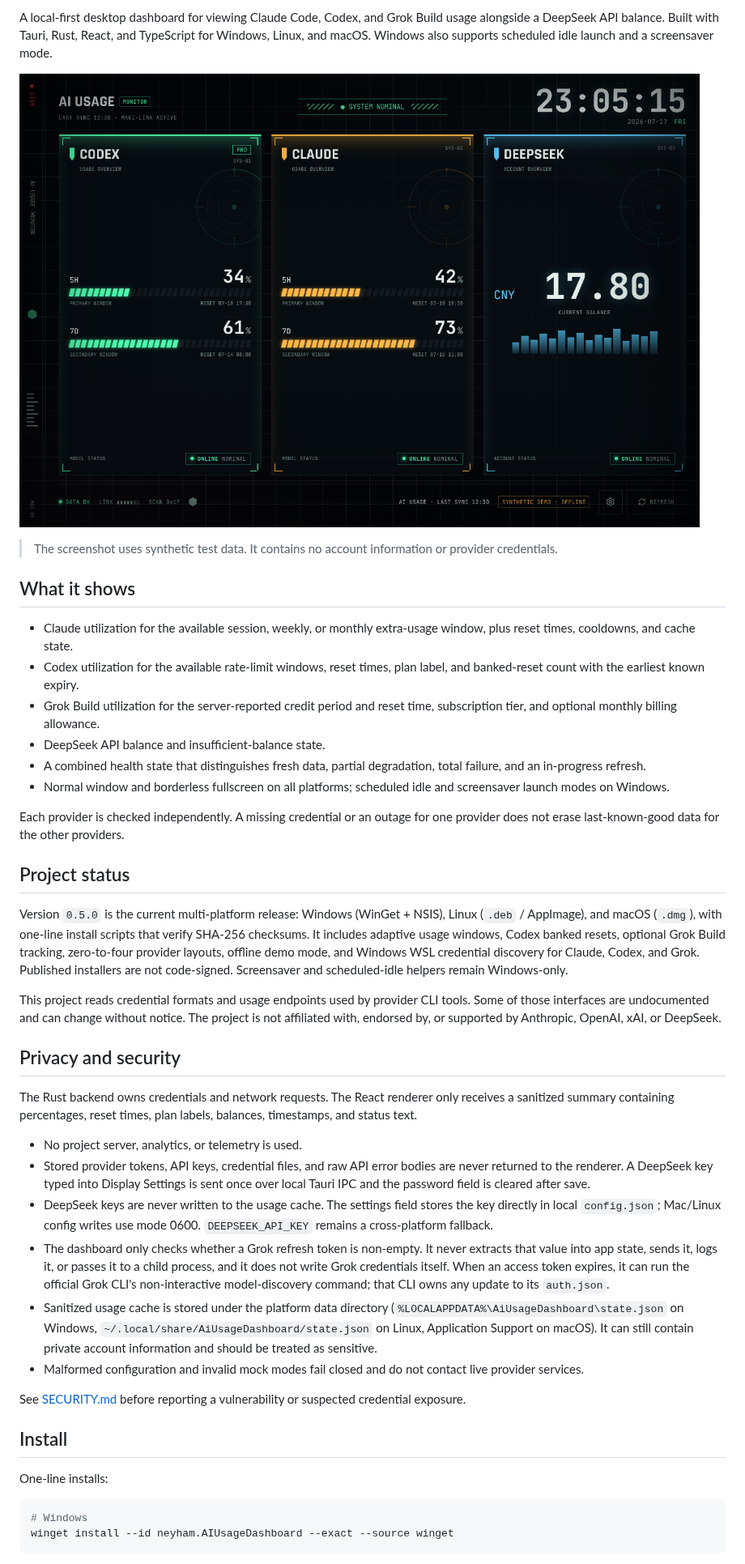
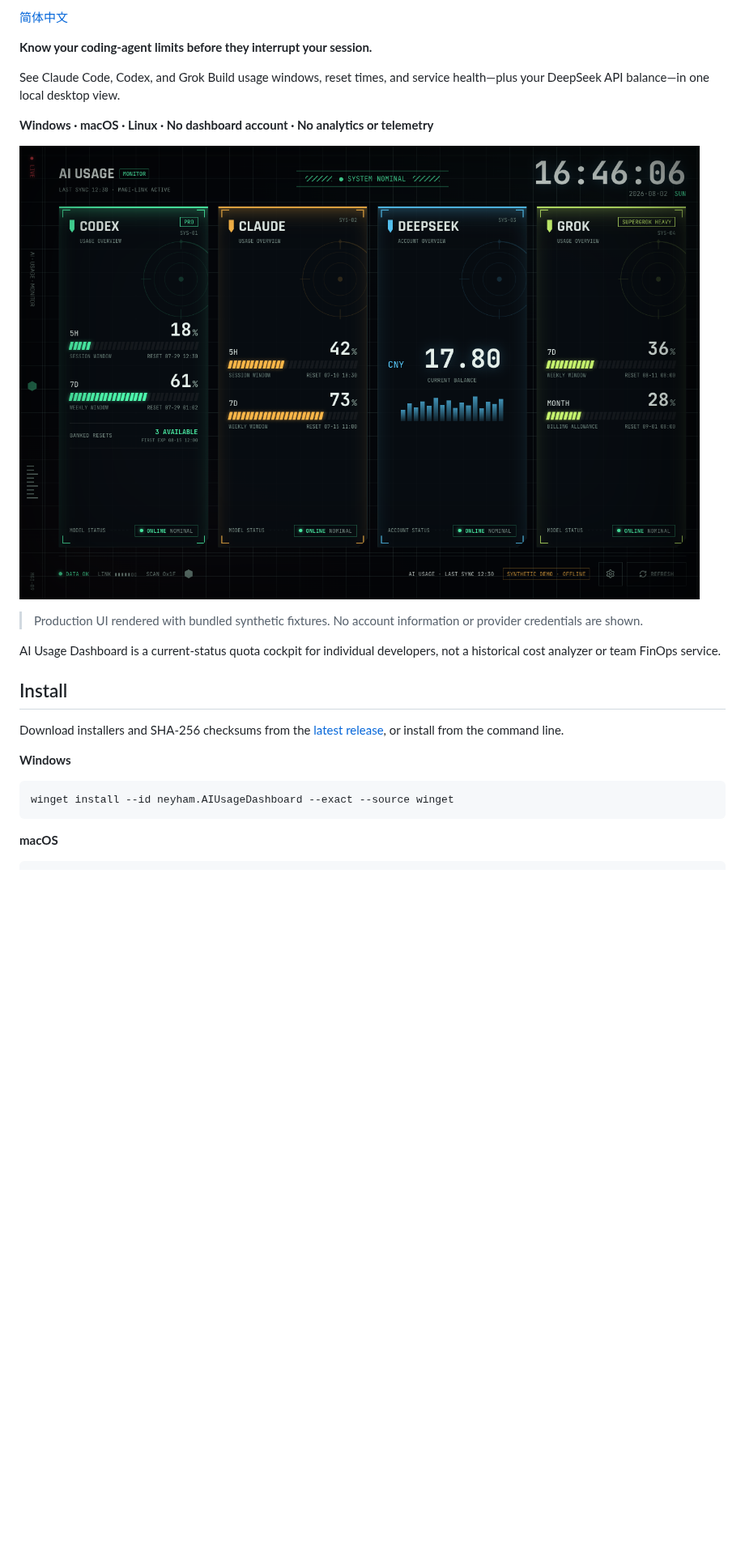
Before and after one commit to neyham/ai-usage-dashboard, a Markdown page: README.md, the part around one of its changes. Shown at 81% size. Drawn GitHub-style; pictures changed too: docs/assets/dashboard-v0.5.png (added); blank space fills up the shorter version.

Commit message:
docs: refresh GitHub homepage and promo assets

````diff
--- a/README.md
+++ b/README.md
@@ -4,82 +6,33 @@
 
-A local-first desktop dashboard for viewing Claude Code, Codex, and Grok Build
-usage alongside a DeepSeek API balance. Built with Tauri, Rust, React, and
-TypeScript for Windows, Linux, and macOS. Windows also supports scheduled idle
-launch and a screensaver mode.
+[简体中文](docs/README.zh-CN.md)
 
-![AI Usage Dashboard showing synthetic mock data](docs/assets/dashboard.png)
+**Know your coding-agent limits before they interrupt your session.**
 
-> The screenshot uses synthetic test data. It contains no account information or
-> provider credentials.
+See Claude Code, Codex, and Grok Build usage windows, reset times, and service
+health—plus your DeepSeek API balance—in one local desktop view.
 
-## What it shows
+**Windows · macOS · Linux · No dashboard account · No analytics or telemetry**
 
-- Claude utilization for the available session, weekly, or monthly extra-usage
-  window, plus reset times, cooldowns, and cache state.
-- Codex utilization for the available rate-limit windows, reset times, plan
-  label, and banked-reset count with the earliest known expiry.
-- Grok Build utilization for the server-reported credit period and reset time,
-  subscription tier, and optional monthly billing allowance.
-- DeepSeek API balance and insufficient-balance state.
-- A combined health state that distinguishes fresh data, partial degradation,
-  total failure, and an in-progress refresh.
-- Normal window and borderless fullscreen on all platforms; scheduled idle and
-  screensaver launch modes on Windows.
+![Four-panel AI Usage Dashboard showing synthetic Codex, Claude Code, DeepSeek, and Grok Build data](docs/assets/dashboard-v0.5.png)
 
-Each provider is checked independently. A missing credential or an outage for
-one provider does not erase last-known-good data for the other providers.
+> Production UI rendered with bundled synthetic fixtures. No account information
+> or provider credentials are shown.
 
-## Project status
-
-Version `0.5.0` is the current multi-platform release: Windows (WinGet + NSIS),
-Linux (`.deb` / AppImage), and macOS (`.dmg`), with one-line install scripts
-that verify SHA-256 checksums. It includes adaptive usage windows, Codex banked
-resets, optional Grok Build tracking, zero-to-four provider layouts, offline
-demo mode, and Windows WSL credential discovery for Claude, Codex, and Grok.
-Published installers are not code-signed. Screensaver and scheduled-idle
-helpers remain Windows-only.
-
-This project reads credential formats and usage endpoints used by provider CLI
-tools. Some of those interfaces are undocumented and can change without notice.
-The project is not affiliated with, endorsed by, or supported by Anthropic,
-OpenAI, xAI, or DeepSeek.
-
-## Privacy and security
-
-The Rust backend owns credentials and network requests. The React renderer only
-receives a sanitized summary containing percentages, reset times, plan labels,
-balances, timestamps, and status text.
-
-- No project server, analytics, or telemetry is used.
-- Stored provider tokens, API keys, credential files, and raw API error bodies
-  are never returned to the renderer. A DeepSeek key typed into Display Settings
-  is sent once over local Tauri IPC and the password field is cleared after save.
-- DeepSeek keys are never written to the usage cache. The settings field stores
-  the key directly in local `config.json`; Mac/Linux config writes use mode 0600.
-  `DEEPSEEK_API_KEY` remains a cross-platform fallback.
-- The dashboard only checks whether a Grok refresh token is non-empty. It never
-  extracts that value into app state, sends it, logs it, or passes it to a
-  child process, and it does not write Grok credentials itself. When an access
-  token expires, it can run the official Grok CLI's non-interactive
-  model-discovery command; that CLI owns any update to its `auth.json`.
-- Sanitized usage cache is stored under the platform data directory
-  (`%LOCALAPPDATA%\AiUsageDashboard\state.json` on Windows,
-  `~/.local/share/AiUsageDashboard/state.json` on Linux, Application Support on
-  macOS). It can still contain private account information and should be
-  treated as sensitive.
-- Malformed configuration and invalid mock modes fail closed and do not contact
-  live provider services.
-
-See [SECURITY.md](SECURITY.md) before reporting a vulnerability or suspected
-credential exposure.
+AI Usage Dashboard is a current-status quota cockpit for individual developers,
+not a historical cost analyzer or team FinOps service.
 
 ## Install
 
-One-line installs:
+Download installers and SHA-256 checksums from the
+[latest release](https://github.com/neyham/ai-usage-dashboard/releases/latest),
+or install from the command line.
+
+**Windows**
 
 ```powershell
-# Windows
 winget install --id neyham.AIUsageDashboard --exact --source winget
 ```
 
+**macOS**
+
 ```sh
````
Also changed, not shown: other parts of README.md (+73 -30 lines), docs/README.zh-CN.md (added, +89 -0 lines), docs/assets/promo/dashboard-4-provider-synthetic-v0.5.0.png (added), docs/assets/promo/dashboard-layouts-v0.5.0.gif (added), docs/assets/promo/dashboard-provider-settings-synthetic-v0.5.0.png (added), 5 other files.
